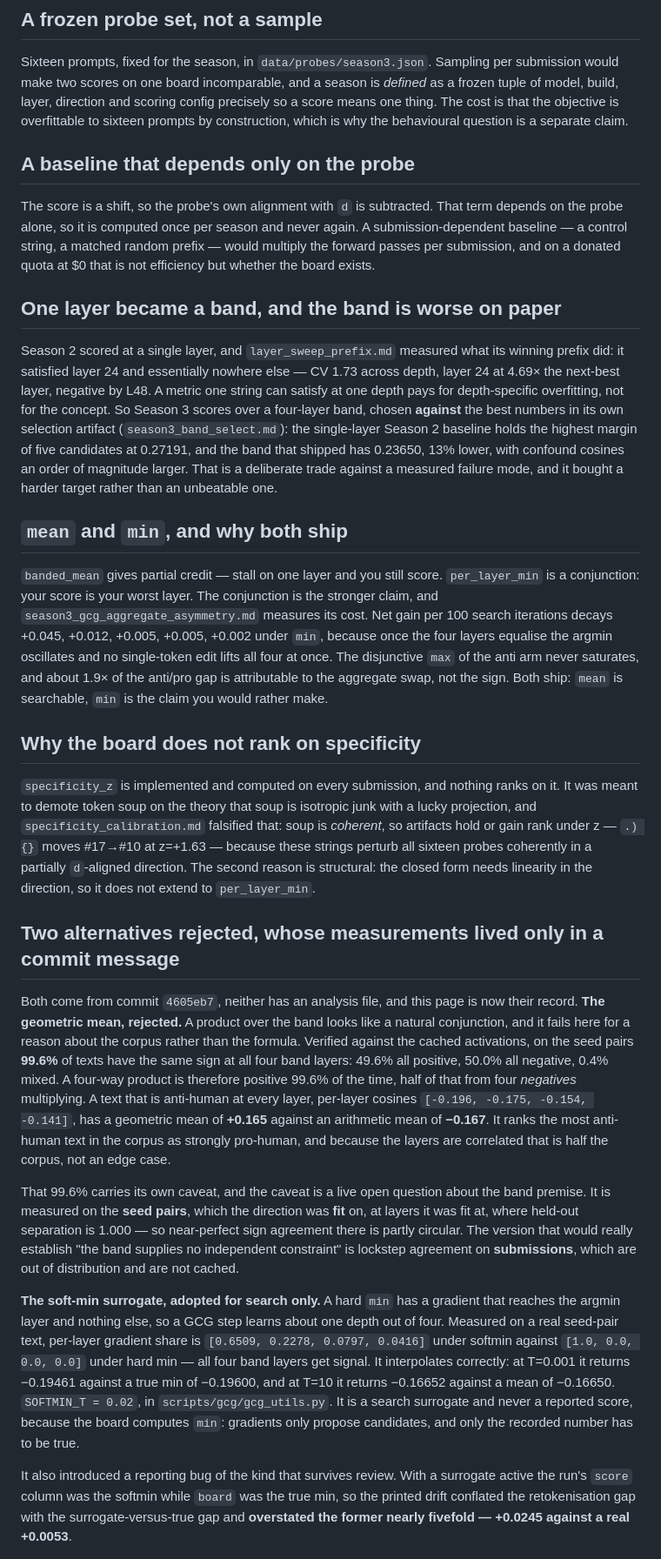
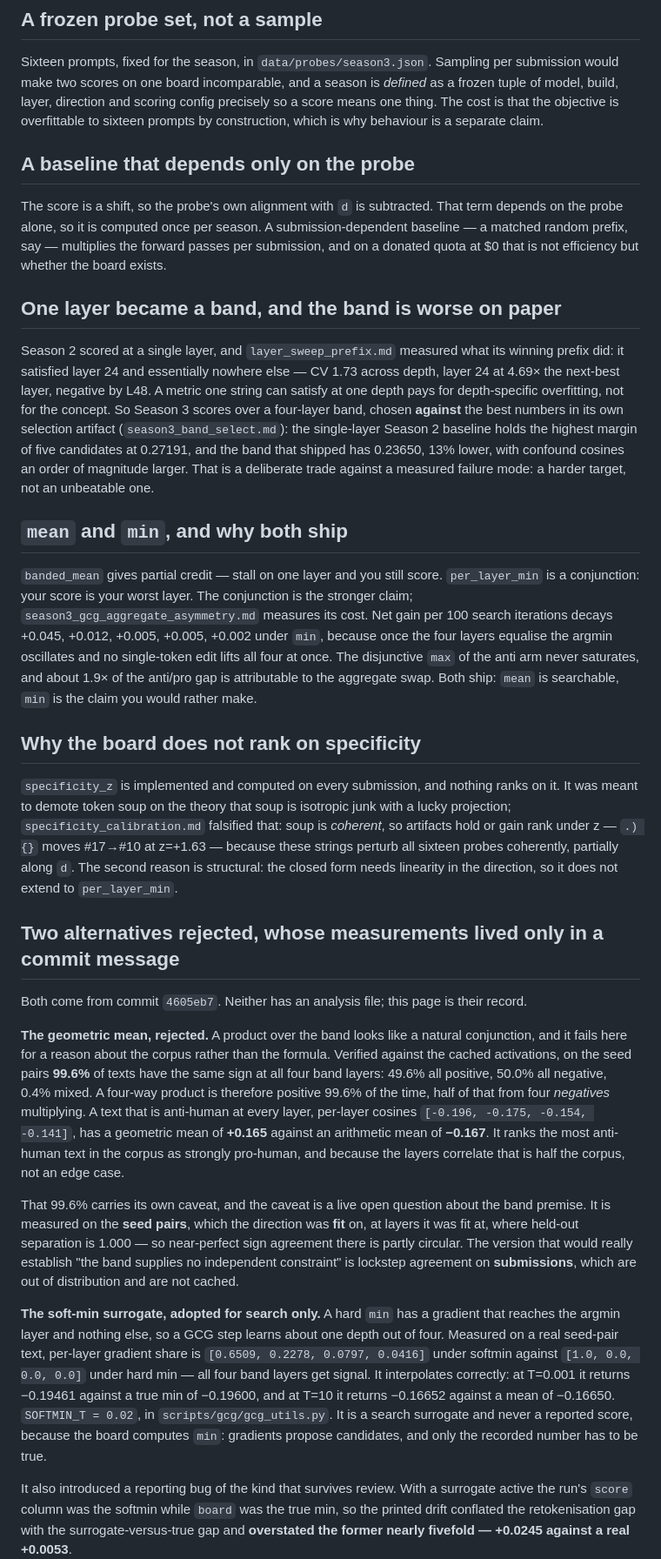
Before and after one commit to soham-padia/steering-arena, a Markdown page: docs/explanation/why-the-metric-is-shaped-this-way.md, the part around one of its changes. Shown at 87% size. Rendered like a GitHub page.

```diff
--- a/docs/explanation/why-the-metric-is-shaped-this-way.md
+++ b/docs/explanation/why-the-metric-is-shaped-this-way.md
@@ -42,15 +42,14 @@ Sixteen prompts, fixed for the season, in `data/probes/season3.json`. Sampling p
 submission would make two scores on one board incomparable, and a season is *defined* as a
 frozen tuple of model, build, layer, direction and scoring config precisely so a score
 means one thing. The cost is that the objective is overfittable to sixteen prompts by
-construction, which is why the behavioural question is a separate claim.
+construction, which is why behaviour is a separate claim.
 
 ## A baseline that depends only on the probe
 
 The score is a shift, so the probe's own alignment with `d` is subtracted. That term
-depends on the probe alone, so it is computed once per season and never again. A
-submission-dependent baseline — a control string, a matched random prefix — would multiply
-the forward passes per submission, and on a donated quota at $0 that is not efficiency but
-whether the board exists.
+depends on the probe alone, so it is computed once per season. A submission-dependent
+baseline — a matched random prefix, say — multiplies the forward passes per submission,
+and on a donated quota at $0 that is not efficiency but whether the board exists.
 
 ## One layer became a band, and the band is worse on paper
 
@@ -62,33 +61,34 @@ over a four-layer band, chosen **against** the best numbers in its own selection
 (`season3_band_select.md`): the single-layer Season 2 baseline holds the highest margin of
 five candidates at 0.27191, and the band that shipped has 0.23650, 13% lower, with
 confound cosines an order of magnitude larger. That is a deliberate trade against a
-measured failure mode, and it bought a harder target rather than an unbeatable one.
+measured failure mode: a harder target, not an unbeatable one.
 
 ## `mean` and `min`, and why both ship
 
 `banded_mean` gives partial credit — stall on one layer and you still score.
 `per_layer_min` is a conjunction: your score is your worst layer. The conjunction is the
-stronger claim, and `season3_gcg_aggregate_asymmetry.md` measures its cost. Net gain per
-100 search iterations decays +0.045, +0.012, +0.005, +0.005, +0.002 under `min`, because
-once the four layers equalise the argmin oscillates and no single-token edit lifts all
-four at once. The disjunctive `max` of the anti arm never saturates, and about 1.9× of the
-anti/pro gap is attributable to the aggregate swap, not the sign. Both ship: `mean` is
-searchable, `min` is the claim you would rather make.
+stronger claim; `season3_gcg_aggregate_asymmetry.md` measures its cost. Net gain per 100
+search iterations decays +0.045, +0.012, +0.005, +0.005, +0.002 under `min`, because once
+the four layers equalise the argmin oscillates and no single-token edit lifts all four at
+once. The disjunctive `max` of the anti arm never saturates, and about 1.9× of the
+anti/pro gap is attributable to the aggregate swap. Both ship: `mean` is searchable, `min`
+is the claim you would rather make.
 
 ## Why the board does not rank on specificity
 
 `specificity_z` is implemented and computed on every submission, and nothing ranks on it.
 It was meant to demote token soup on the theory that soup is isotropic junk with a lucky
-projection, and `specificity_calibration.md` falsified that: soup is *coherent*, so
-artifacts hold or gain rank under z — `.) {}` moves #17→#10 at z=+1.63 — because these
-strings perturb all sixteen probes coherently in a partially `d`-aligned direction. The
-second reason is structural: the closed form needs linearity in the direction, so it does
-not extend to `per_layer_min`.
+projection; `specificity_calibration.md` falsified that: soup is *coherent*, so artifacts
+hold or gain rank under z — `.) {}` moves #17→#10 at z=+1.63 — because these strings
+perturb all sixteen probes coherently, partially along `d`. The second reason is
+structural: the closed form needs linearity in the direction, so it does not extend to
+`per_layer_min`.
 
 ## Two alternatives rejected, whose measurements lived only in a commit message
 
-Both come from commit `4605eb7`, neither has an analysis file, and this page is now their
-record. **The geometric mean, rejected.** A product over the band looks like a natural
+Both come from commit `4605eb7`. Neither has an analysis file; this page is their record.
+
+**The geometric mean, rejected.** A product over the band looks like a natural
 conjunction, and it fails here for a reason about the corpus rather than the formula.
 Verified against the cached activations, on the seed pairs **99.6%** of texts have the
 same sign at all four band layers: 49.6% all positive, 50.0% all negative, 0.4% mixed. A
@@ -96,8 +96,7 @@ four-way product is therefore positive 99.6% of the time, half of that from four
 *negatives* multiplying. A text that is anti-human at every layer, per-layer cosines
 `[-0.196, -0.175, -0.154, -0.141]`, has a geometric mean of **+0.165** against an
 arithmetic mean of **−0.167**. It ranks the most anti-human text in the corpus as strongly
-pro-human, and because the layers are correlated that is half the corpus, not an edge
-case.
+pro-human, and because the layers correlate that is half the corpus, not an edge case.
 
 That 99.6% carries its own caveat, and the caveat is a live open question about the band
 premise. It is measured on the **seed pairs**, which the direction was **fit** on, at
@@ -113,8 +112,8 @@ four. Measured on a real seed-pair text, per-layer gradient share is `[0.6509, 0
 band layers get signal. It interpolates correctly: at T=0.001 it returns −0.19461 against
 a true min of −0.19600, and at T=10 it returns −0.16652 against a mean of −0.16650.
 `SOFTMIN_T = 0.02`, in `scripts/gcg/gcg_utils.py`. It is a search surrogate and never a
-reported score, because the board computes `min`: gradients only propose candidates, and
-only the recorded number has to be true.
+reported score, because the board computes `min`: gradients propose candidates, and only
+the recorded number has to be true.
 
 It also introduced a reporting bug of the kind that survives review. With a surrogate
 active the run's `score` column was the softmin while `board` was the true min, so the
```
Also changed, not shown: other parts of docs/explanation/why-the-metric-is-shaped-this-way.md (+6 -7 lines), docs/tutorials/score-a-sequence-yourself.md (added, +431 -0 lines).
